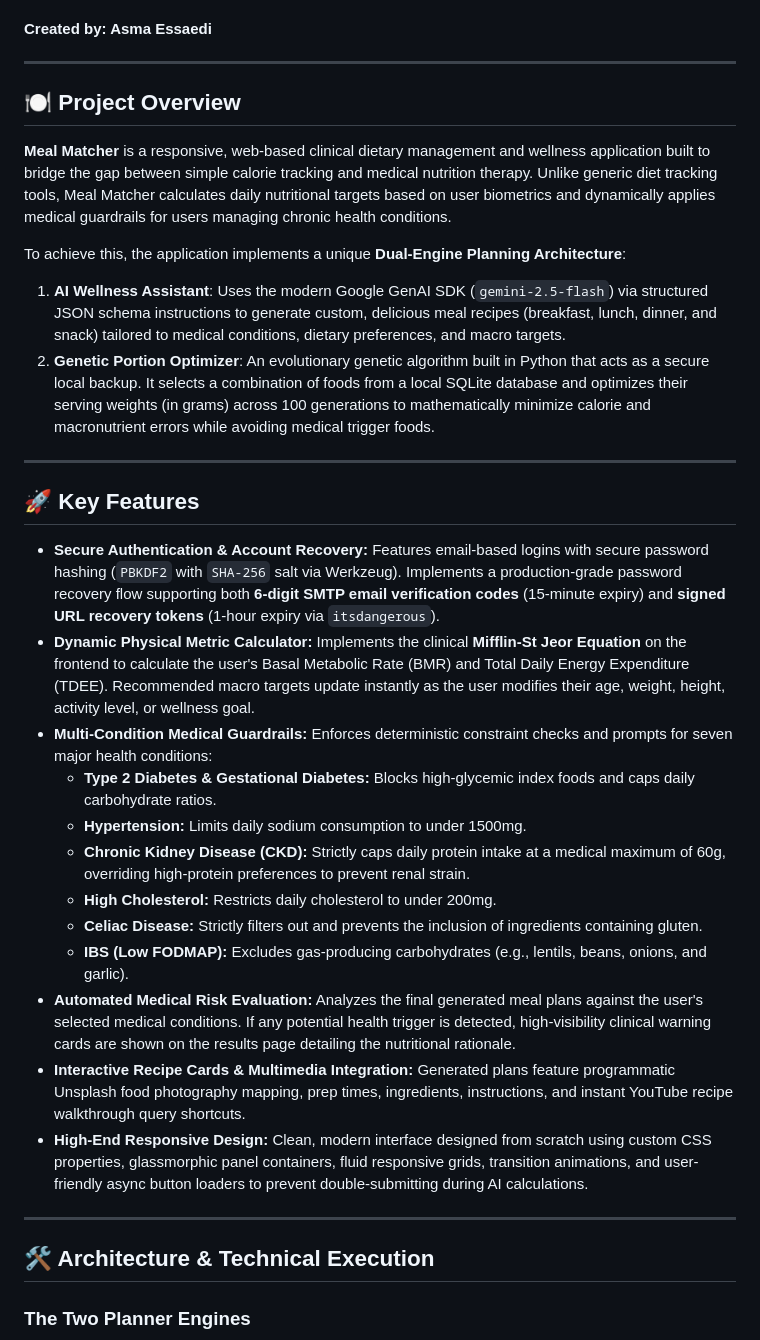
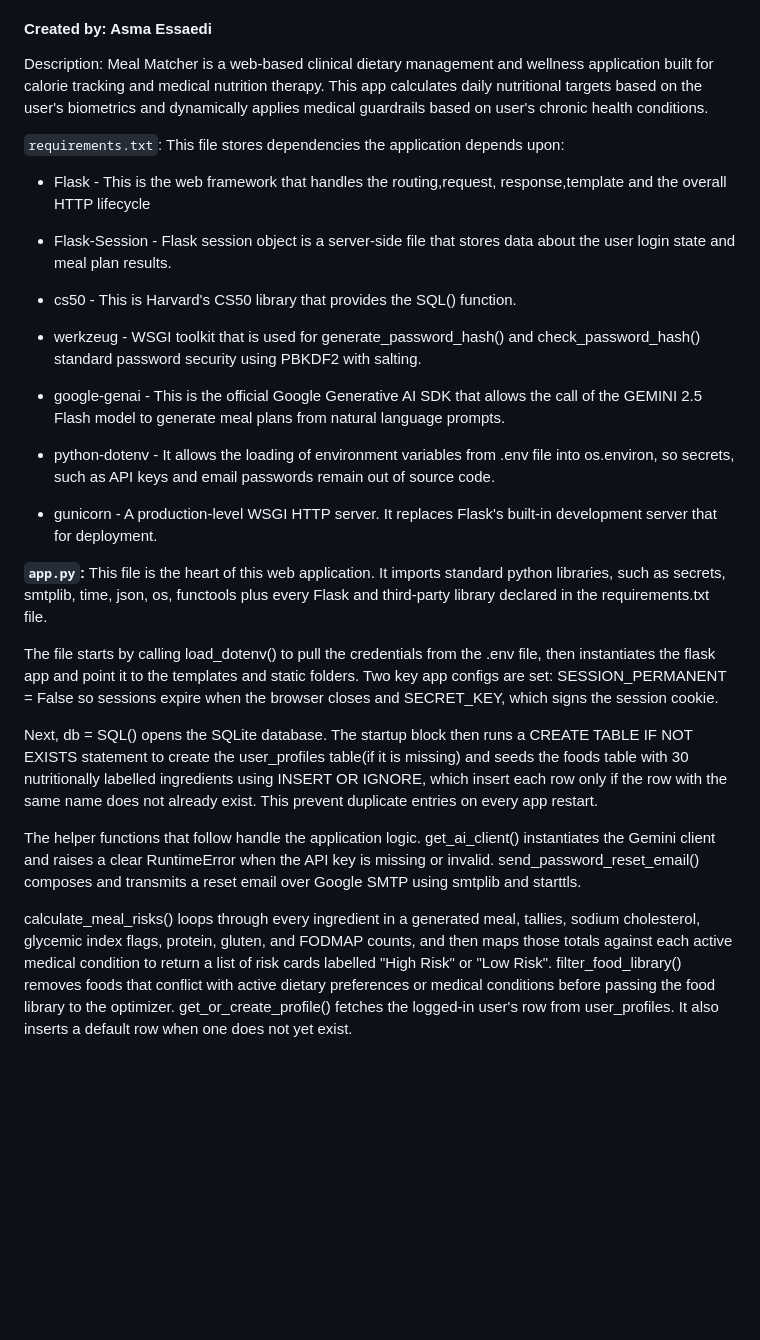
Before and after one commit to asmaessaedi30-sketch/Meal-Matcher, a Markdown page: README.md, the part around one of its changes. GitHub-like rendering; blank space fills up the shorter version.

Commit message:
Revise README with project details and setup guide
Updated README to include video demo link, detailed project description, and installation instructions.

```diff
--- a/README.md
+++ b/README.md
@@ -4,36 +3,28 @@
 #### **Created by:** Asma Essaedi
 
+Description:
+Meal Matcher is a web-based clinical dietary management and wellness application built for calorie tracking and medical nutrition therapy. This app calculates daily nutritional targets based on the user's biometrics and dynamically applies medical guardrails based on user's chronic health conditions.
 
----
 
-## 🍽️ Project Overview
+`requirements.txt`: This file stores dependencies the application depends upon:
 
-**Meal Matcher** is a responsive, web-based clinical dietary management and wellness application built to bridge the gap between simple calorie tracking and medical nutrition therapy. Unlike generic diet tracking tools, Meal Matcher calculates daily nutritional targets based on user biometrics and dynamically applies medical guardrails for users managing chronic health conditions.
+- Flask - This is the web framework that handles the routing,request, response,template and the overall HTTP lifecycle
+- Flask-Session - Flask session object is a server-side file that stores data about the user login state and meal plan results.
+- cs50 - This is Harvard's CS50 library that provides the SQL() function.
+- werkzeug - WSGI toolkit that is used for generate_password_hash() and check_password_hash() standard password security using PBKDF2 with salting.
+- google-genai - This is the official Google Generative AI SDK that allows the call of the GEMINI 2.5 Flash model to generate meal plans from natural language prompts.
+- python-dotenv - It allows the loading of environment variables from .env file into os.environ, so secrets, such as API keys and email passwords remain out of source code.
 
-To achieve this, the application implements a unique **Dual-Engine Planning Architecture**:
-1. **AI Wellness Assistant**: Uses the modern Google GenAI SDK (`gemini-2.5-flash`) via structured JSON schema instructions to generate custom, delicious meal recipes (breakfast, lunch, dinner, and snack) tailored to medical conditions, dietary preferences, and macro targets.
-2. **Genetic Portion Optimizer**: An evolutionary genetic algorithm built in Python that acts as a secure local backup. It selects a combination of foods from a local SQLite database and optimizes their serving weights (in grams) across 100 generations to mathematically minimize calorie and macronutrient errors while avoiding medical trigger foods.
+- gunicorn - A production-level WSGI HTTP server. It replaces Flask's built-in development server that for deployment.
 
----
+**`app.py`:** This file is the heart of this web application. It imports standard python libraries, such as secrets, smtplib, time, json, os, functools plus every Flask and third-party library declared in the requirements.txt file.
 
-## 🚀 Key Features
+The file starts by calling load_dotenv() to pull the credentials from the .env file, then instantiates the flask app and point it to the templates and static folders. Two key app configs are set: SESSION_PERMANENT = False so sessions expire when the browser closes and SECRET_KEY, which signs the session cookie.
 
-*   **Secure Authentication & Account Recovery:** Features email-based logins with secure password hashing (`PBKDF2` with `SHA-256` salt via Werkzeug). Implements a production-grade password recovery flow supporting both **6-digit SMTP email verification codes** (15-minute expiry) and **signed URL recovery tokens** (1-hour expiry via `itsdangerous`).
-*   **Dynamic Physical Metric Calculator:** Implements the clinical **Mifflin-St Jeor Equation** on the frontend to calculate the user's Basal Metabolic Rate (BMR) and Total Daily Energy Expenditure (TDEE). Recommended macro targets update instantly as the user modifies their age, weight, height, activity level, or wellness goal.
-*   **Multi-Condition Medical Guardrails:** Enforces deterministic constraint checks and prompts for seven major health conditions:
-    *   **Type 2 Diabetes & Gestational Diabetes:** Blocks high-glycemic index foods and caps daily carbohydrate ratios.
-    *   **Hypertension:** Limits daily sodium consumption to under 1500mg.
-    *   **Chronic Kidney Disease (CKD):** Strictly caps daily protein intake at a medical maximum of 60g, overriding high-protein preferences to prevent renal strain.
-    *   **High Cholesterol:** Restricts daily cholesterol to under 200mg.
-    *   **Celiac Disease:** Strictly filters out and prevents the inclusion of ingredients containing gluten.
-    *   **IBS (Low FODMAP):** Excludes gas-producing carbohydrates (e.g., lentils, beans, onions, and garlic).
-*   **Automated Medical Risk Evaluation:** Analyzes the final generated meal plans against the user's selected medical conditions. If any potential health trigger is detected, high-visibility clinical warning cards are shown on the results page detailing the nutritional rationale.
-*   **Interactive Recipe Cards & Multimedia Integration:** Generated plans feature programmatic Unsplash food photography mapping, prep times, ingredients, instructions, and instant YouTube recipe walkthrough query shortcuts.
-*   **High-End Responsive Design:** Clean, modern interface designed from scratch using custom CSS properties, glassmorphic panel containers, fluid responsive grids, transition animations, and user-friendly async button loaders to prevent double-submitting during AI calculations.
+Next, db = SQL() opens the SQLite database. The startup block then runs a CREATE TABLE IF NOT EXISTS statement to create the user_profiles table(if it is missing) and seeds the foods table with 30 nutritionally labelled ingredients using INSERT OR IGNORE, which insert each row only if the row with the same name does not already exist. This prevent duplicate entries on every app restart.
 
----
+The helper functions that follow handle the application logic. get_ai_client() instantiates the Gemini client and raises a clear RuntimeError when the API key is missing or invalid. send_password_reset_email() composes and transmits a reset email over Google SMTP using smtplib and starttls.
 
-## 🛠️ Architecture & Technical Execution
+calculate_meal_risks() loops through every ingredient in a generated meal, tallies, sodium cholesterol, glycemic index flags, protein, gluten, and FODMAP counts, and then maps those totals against each active medical condition to return a list of risk cards labelled "High Risk" or "Low Risk". filter_food_library() removes foods that conflict with active dietary preferences or medical conditions before passing the food library to the optimizer. get_or_create_profile() fetches the logged-in user's row from user_profiles. It also inserts a default row when one does not yet exist.
 
-### The Two Planner Engines
 
```
Also changed, not shown: other parts of README.md (+26 -146 lines).
